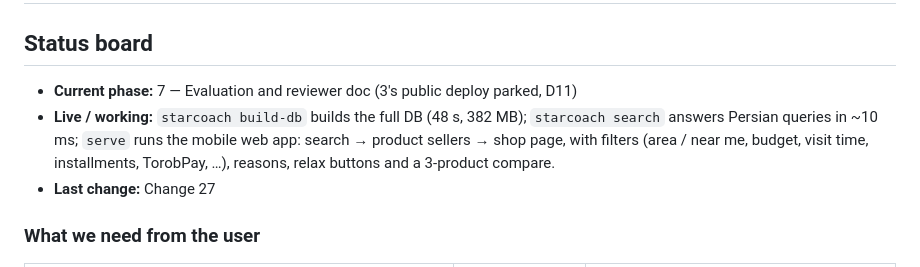
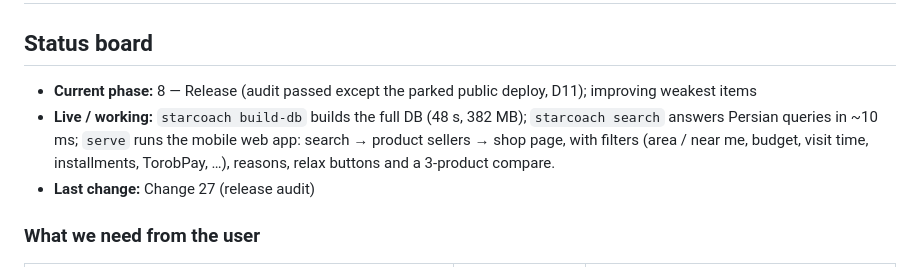
Before and after one commit to AliSK81/hackathon-starcoach-torob, a Markdown page: docs/PROGRESS.md, the part around one of its changes. Rendered like a GitHub page.

Commit message:
Phase 8: release audit passes line by line except the parked public deploy
Co-Authored-By: Claude Opus 5.5 <noreply@anthropic.com>

```diff
--- a/docs/PROGRESS.md
+++ b/docs/PROGRESS.md
@@ -2,9 +2,9 @@
 
 ## Status board
 
-- **Current phase:** 7 — Evaluation and reviewer doc (3's public deploy parked, D11)
+- **Current phase:** 8 — Release (audit passed except the parked public deploy, D11); improving weakest items
 - **Live / working:** `starcoach build-db` builds the full DB (48 s, 382 MB); `starcoach search` answers Persian queries in ~10 ms; `serve` runs the mobile web app: search → product sellers → shop page, with filters (area / near me, budget, visit time, installments, TorobPay, …), reasons, relax buttons and a 3-product compare.
-- **Last change:** Change 27
+- **Last change:** Change 27 (release audit)
 
 ### What we need from the user
 
```
Also changed, not shown: other parts of docs/PROGRESS.md (+41 -0 lines), docs/ROADMAP.md (+1 -1 lines).
